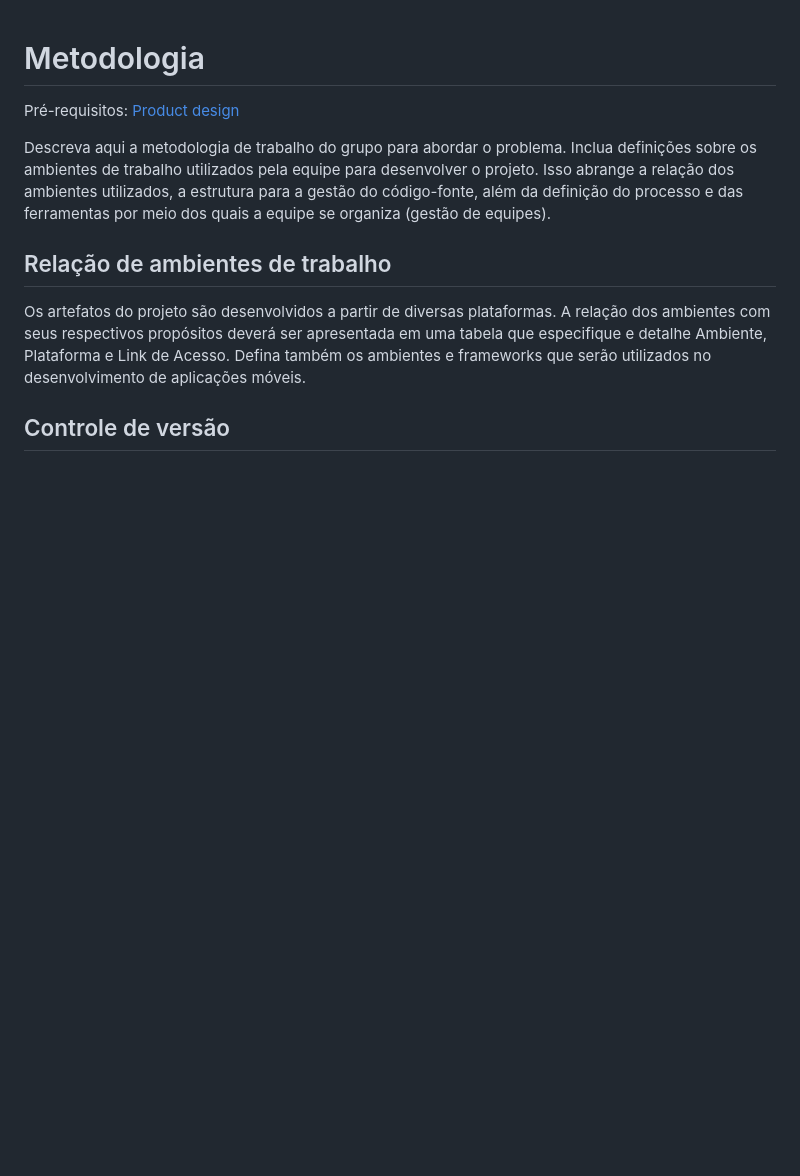
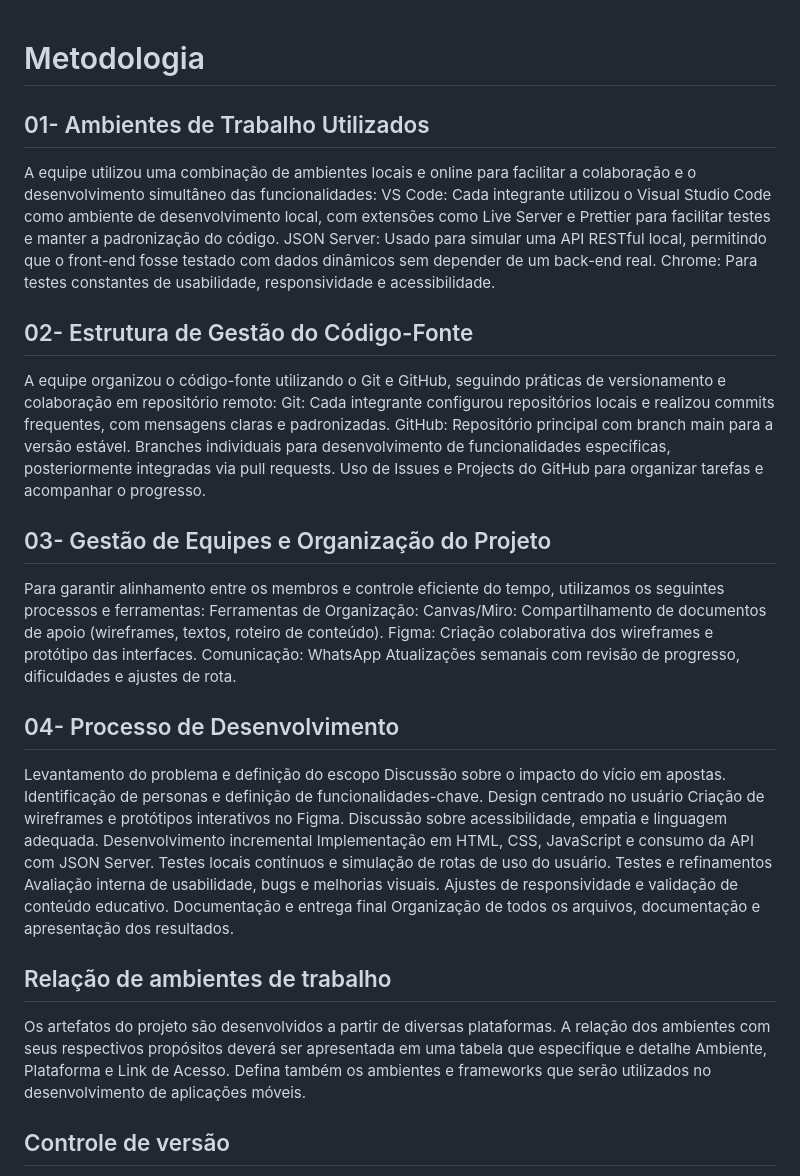
Before and after one commit to ICEI-PUC-Minas-PBE-ADS-SI/2025-1-p1-tiaw-vicio-bet, a Markdown page: docs/04-Metodologia.md, the part around the change. GitHub-like rendering; blank space fills up the shorter version.

```diff
--- a/docs/04-Metodologia.md
+++ b/docs/04-Metodologia.md
@@ -1,9 +1,45 @@
 
 # Metodologia
+## 01- Ambientes de Trabalho Utilizados
+A equipe utilizou uma combinação de ambientes locais e online para facilitar a colaboração e o desenvolvimento simultâneo das funcionalidades:
+VS Code: Cada integrante utilizou o Visual Studio Code como ambiente de desenvolvimento local, com extensões como Live Server e Prettier para facilitar testes e manter a padronização do código.
+JSON Server: Usado para simular uma API RESTful local, permitindo que o front-end fosse testado com dados dinâmicos sem depender de um back-end real.
+Chrome: Para testes constantes de usabilidade, responsividade e acessibilidade.
 
-<span style="color:red">Pré-requisitos: <a href="03-Product-design.md"> Product design</a></span>
 
-Descreva aqui a metodologia de trabalho do grupo para abordar o problema. Inclua definições sobre os ambientes de trabalho utilizados pela equipe para desenvolver o projeto. Isso abrange a relação dos ambientes utilizados, a estrutura para a gestão do código-fonte, além da definição do processo e das ferramentas por meio dos quais a equipe se organiza (gestão de equipes).
+## 02- Estrutura de Gestão do Código-Fonte
+A equipe organizou o código-fonte utilizando o Git e GitHub, seguindo práticas de versionamento e colaboração em repositório remoto:
+Git: Cada integrante configurou repositórios locais e realizou commits frequentes, com mensagens claras e padronizadas.
+GitHub:
+Repositório principal com branch main para a versão estável.
+Branches individuais para desenvolvimento de funcionalidades específicas, posteriormente integradas via pull requests.
+Uso de Issues e Projects do GitHub para organizar tarefas e acompanhar o progresso.
+
+## 03- Gestão de Equipes e Organização do Projeto
+Para garantir alinhamento entre os membros e controle eficiente do tempo, utilizamos os seguintes processos e ferramentas:
+Ferramentas de Organização:
+Canvas/Miro: Compartilhamento de documentos de apoio (wireframes, textos, roteiro de conteúdo).
+Figma: Criação colaborativa dos wireframes e protótipo das interfaces.
+Comunicação:
+WhatsApp
+Atualizações semanais com revisão de progresso, dificuldades e ajustes de rota.
+
+## 04-  Processo de Desenvolvimento
+Levantamento do problema e definição do escopo
+Discussão sobre o impacto do vício em apostas.
+Identificação de personas e definição de funcionalidades-chave.
+Design centrado no usuário
+Criação de wireframes e protótipos interativos no Figma.
+Discussão sobre acessibilidade, empatia e linguagem adequada.
+Desenvolvimento incremental
+Implementação em HTML, CSS, JavaScript e consumo da API com JSON Server.
+Testes locais contínuos e simulação de rotas de uso do usuário.
+Testes e refinamentos
+Avaliação interna de usabilidade, bugs e melhorias visuais.
+Ajustes de responsividade e validação de conteúdo educativo.
+Documentação e entrega final
+Organização de todos os arquivos, documentação e apresentação dos resultados.
+
 
 ## Relação de ambientes de trabalho
 
```
